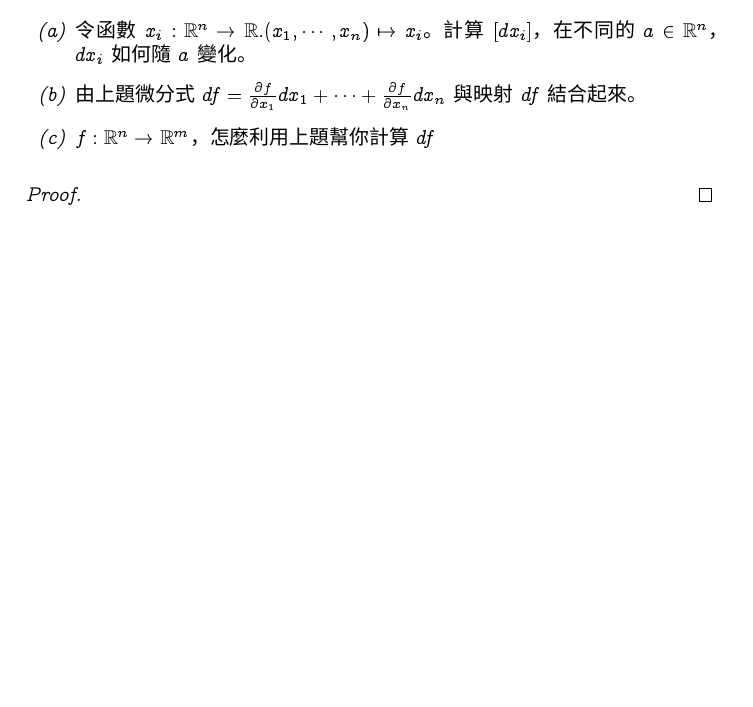
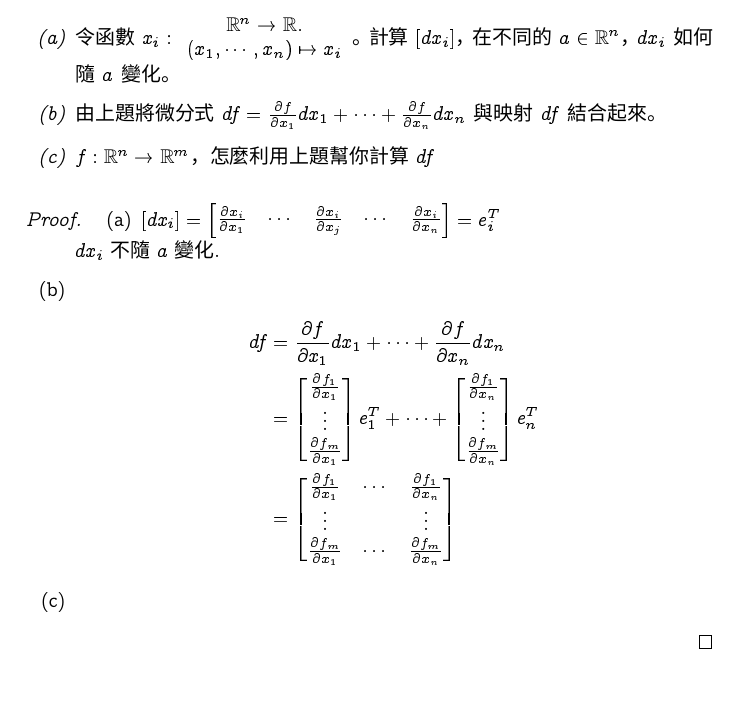
Before and after one commit to peter50216/2011geometryHW, a LaTeX problem sheet (hw4.tex): part of page 3 of 3, cut so that both start at the same text. Compiled offline with XeLaTeX; a missing font is replaced by an installed copy or a similar font.

Commit message:
prob 8 (a),(b) ??

```diff
--- a/hw4.tex
+++ b/hw4.tex
@@ -149,11 +149,23 @@ V&=v_1 T+v_2 N+v_3 B\\
 \begin{problem}
 \begin{enumerate}
 \item[]
-\item[(a)] 令函數 $x_i:\mathbb{R}^n\to \mathbb{R}. (x_1,\cdots, x_n)\mapsto x_i$。計算 $[dx_i]$，在不同的 $a\in \mathbb{R}^n$， $dx_i$ 如何隨 $a$ 變化。
-\item[(b)] 由上題微分式 $df=\frac{\partial f}{\partial x_1} dx_1 + \cdots + \frac{\partial f}{\partial x_n} dx_n$ 與映射 $df$ 結合起來。
+\item[(a)] 令函數 $x_i:\begin{array}{c}\mathbb{R}^n\to \mathbb{R}.\\ (x_1,\cdots, x_n)\mapsto x_i\end{array}$。計算 $[dx_i]$，在不同的 $a\in \mathbb{R}^n$， $dx_i$ 如何隨 $a$ 變化。
+\item[(b)] 由上題將微分式 $df=\frac{\partial f}{\partial x_1} dx_1 + \cdots + \frac{\partial f}{\partial x_n} dx_n$ 與映射 $df$ 結合起來。
 \item[(c)] $f:\mathbb{R}^n\to \mathbb{R}^m$，怎麼利用上題幫你計算 $df$
 \end{enumerate}
 \begin{proof}
+\begin{enumerate}
+\item[(a)]
+$[dx_i]=\begin{bmatrix}\frac{\partial x_i}{\partial x_1}&\cdots& \frac{\partial x_i}{\partial x_j} & \cdots & \frac{\partial x_i}{\partial x_n}\end{bmatrix}=e_i^T$\\
+$dx_i$ 不隨 $a$ 變化.
+\item[(b)]
+\begin{align*}
+df&=\frac{\partial f}{\partial x_1} dx_1 + \cdots + \frac{\partial f}{\partial x_n} dx_n\\
+&=\begin{bmatrix}\frac{\partial f_1}{\partial x_1}\\ \vdots \\ \frac{\partial f_m}{\partial x_1}\end{bmatrix}e_1^T + \cdots + \begin{bmatrix}\frac{\partial f_1}{\partial x_n}\\ \vdots \\ \frac{\partial f_m}{\partial x_n}\end{bmatrix}e_n^T\\
+&=\begin{bmatrix}\frac{\partial f_1}{\partial x_1} & \cdots & \frac{\partial f_1}{\partial x_n}\\ \vdots& &\vdots \\ \frac{\partial f_m}{\partial x_1} & \cdots & \frac{\partial f_m}{\partial x_n}\end{bmatrix}
+\end{align*}
+\item[(c)]
+\end{enumerate}
 \end{proof}
 \end{problem}
 
```
Also changed, not shown: hw4.pdf.
